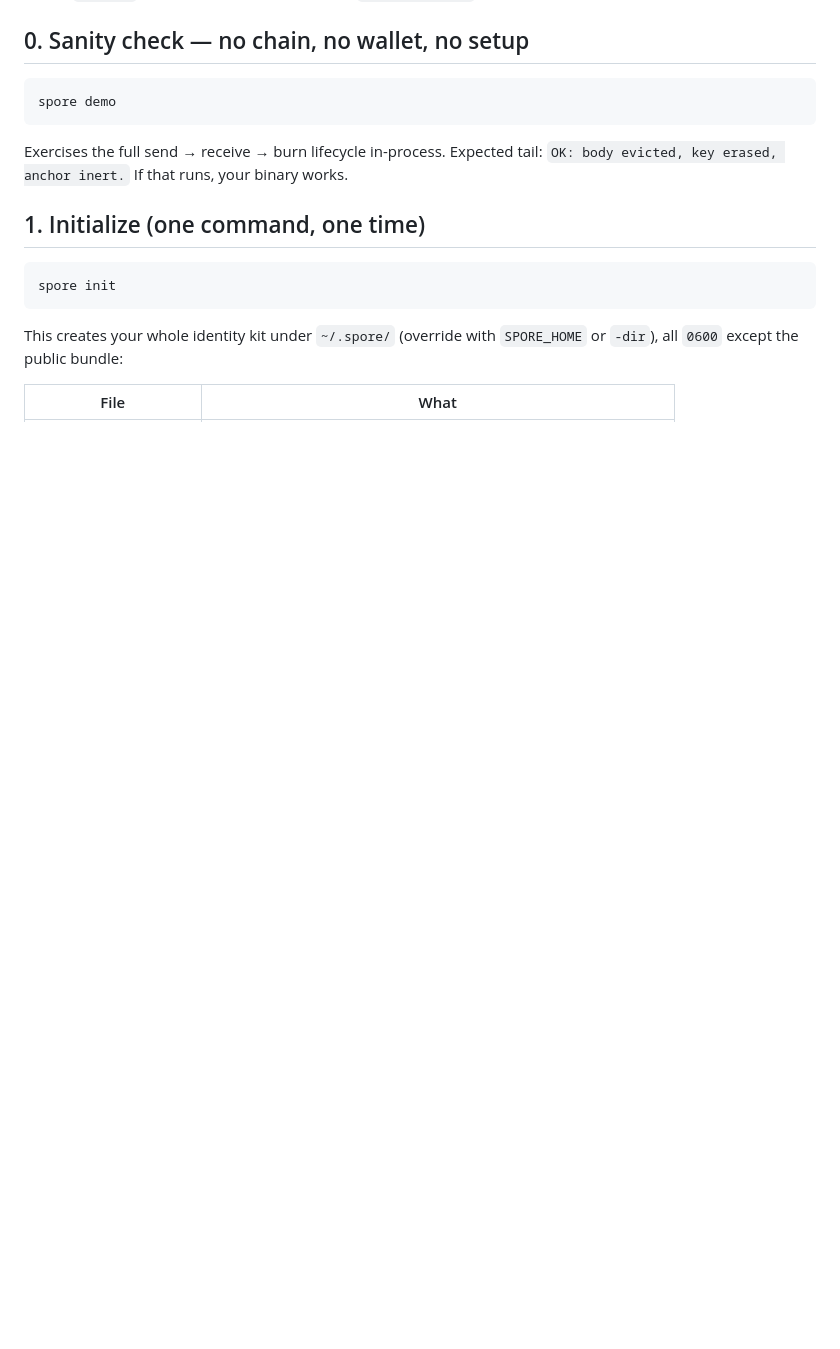
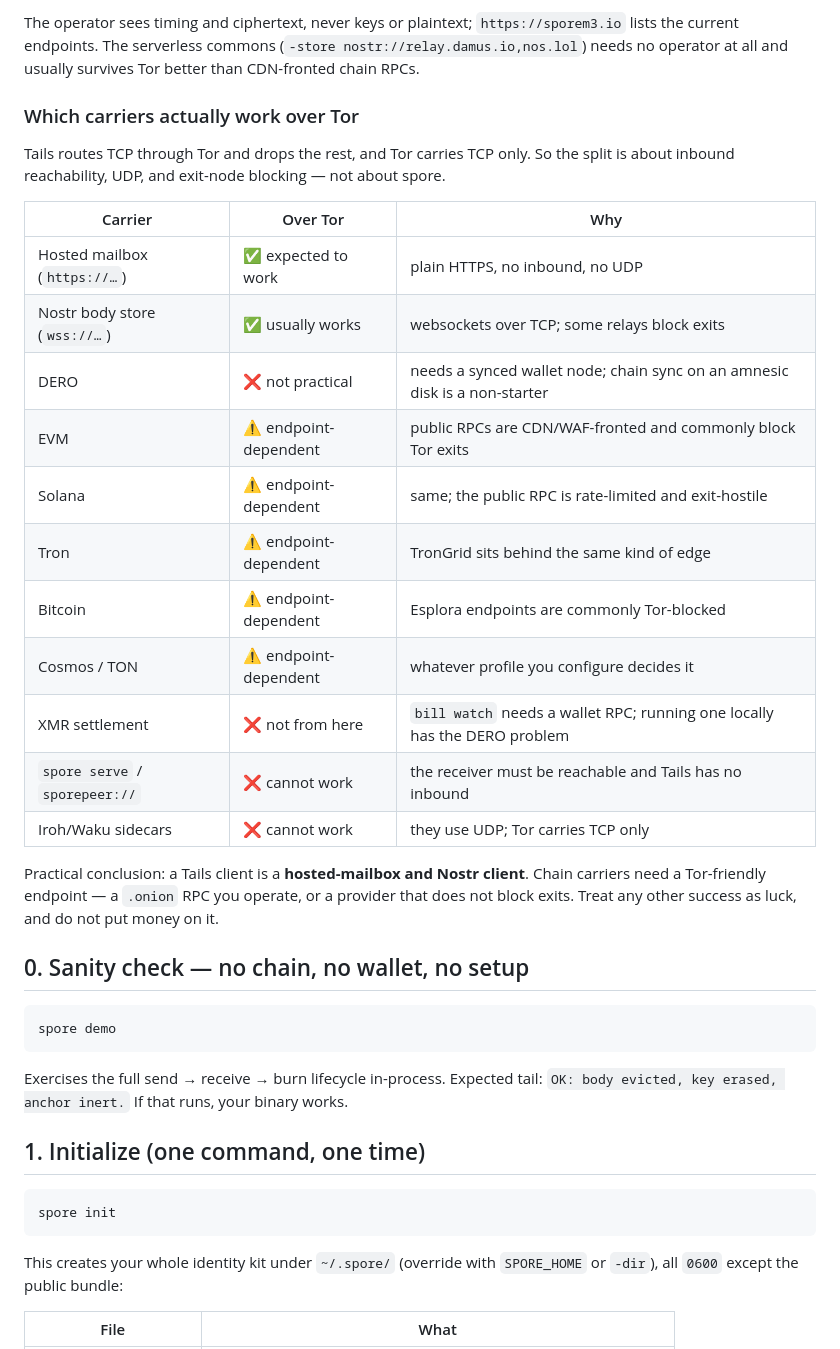
Before and after one commit to liqdmetal/spore, a Markdown page: docs/ONBOARDING.md, the part around one of its changes. Rendered like a GitHub page; blank space fills up the shorter version.

```diff
--- a/docs/ONBOARDING.md
+++ b/docs/ONBOARDING.md
@@ -74,3 +138,31 @@ Below, `spore …` means your binary. Verify with `spore -version`.
+The operator sees timing and ciphertext, never keys or plaintext; `https://sporem3.io`
+lists the current endpoints. The serverless commons
+(`-store nostr://relay.damus.io,nos.lol`) needs no operator at all and usually survives
+Tor better than CDN-fronted chain RPCs.
+
+### Which carriers actually work over Tor
+
+Tails routes TCP through Tor and drops the rest, and Tor carries TCP only. So the split
+is about inbound reachability, UDP, and exit-node blocking — not about spore.
+
+| Carrier | Over Tor | Why |
+|---|---|---|
+| Hosted mailbox (`https://…`) | ✅ expected to work | plain HTTPS, no inbound, no UDP |
+| Nostr body store (`wss://…`) | ✅ usually works | websockets over TCP; some relays block exits |
+| DERO | ❌ not practical | needs a synced wallet node; chain sync on an amnesic disk is a non-starter |
+| EVM | ⚠️ endpoint-dependent | public RPCs are CDN/WAF-fronted and commonly block Tor exits |
+| Solana | ⚠️ endpoint-dependent | same; the public RPC is rate-limited and exit-hostile |
+| Tron | ⚠️ endpoint-dependent | TronGrid sits behind the same kind of edge |
+| Bitcoin | ⚠️ endpoint-dependent | Esplora endpoints are commonly Tor-blocked |
+| Cosmos / TON | ⚠️ endpoint-dependent | whatever profile you configure decides it |
+| XMR settlement | ❌ not from here | `bill watch` needs a wallet RPC; running one locally has the DERO problem |
+| `spore serve` / `sporepeer://` | ❌ cannot work | the receiver must be reachable and Tails has no inbound |
+| Iroh/Waku sidecars | ❌ cannot work | they use UDP; Tor carries TCP only |
+
+Practical conclusion: a Tails client is a **hosted-mailbox and Nostr client**. Chain
+carriers need a Tor-friendly endpoint — a `.onion` RPC you operate, or a provider that
+does not block exits. Treat any other success as luck, and do not put money on it.
+
 
 ## 0. Sanity check — no chain, no wallet, no setup
 
```
Also changed, not shown: other parts of docs/ONBOARDING.md (+64 -0 lines).
